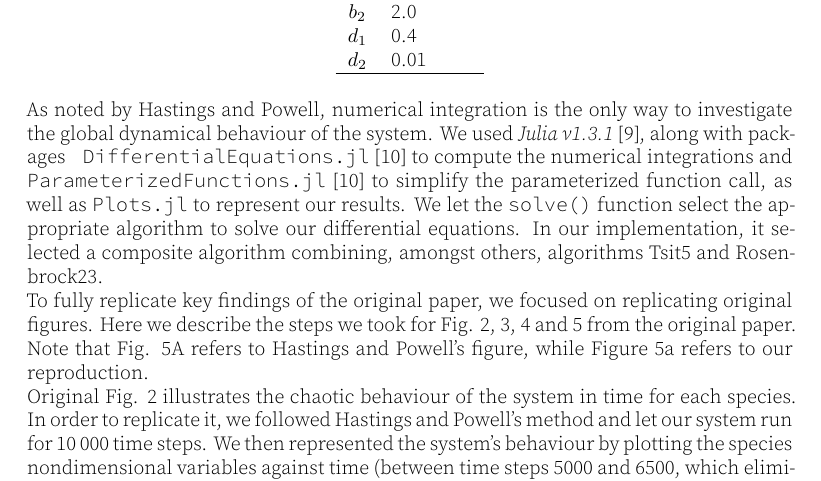
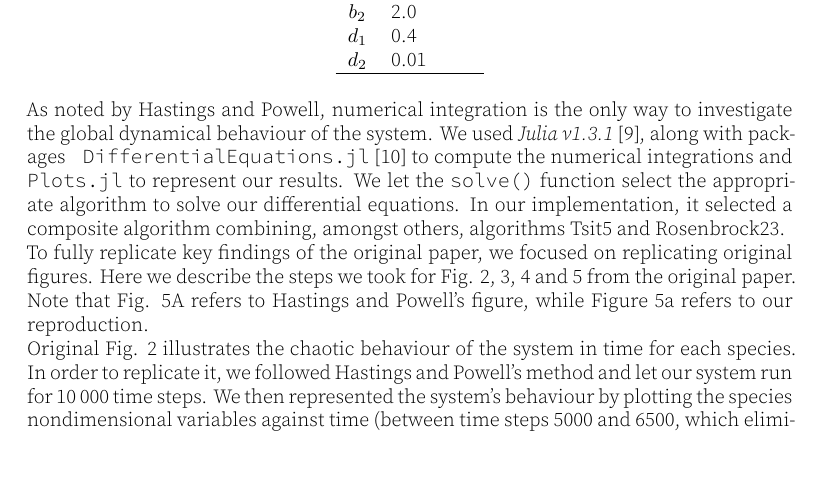
Before and after one commit to BIO6032/2019_replication_HastingsPowell_1991, a LaTeX document (article/article.tex, which reads article/content.tex): part of page 2 of 13, cut so that both start at the same text. The pictures show the PDF file article/article.pdf that the author committed with the source.

Commit message:
remove mention of ParameterizedFunctions in text

```diff
--- a/article/content.tex
+++ b/article/content.tex
@@ -98,8 +98,7 @@ the same initial conditions.
 As noted by \citeauthor{hastings1991}, numerical integration is the only way to investigate the
 global dynamical behaviour of the system.
 We used \textit{Julia v1.3.1} \citep{bezanson2017}, along with packages \verb| DifferentialEquations.jl|
-\citep{rackauckas2017} to compute the numerical integrations and \verb|ParameterizedFunctions.jl|
-\citep{rackauckas2017} to simplify the parameterized function call, as well as \verb|Plots.jl| to represent
+\citep{rackauckas2017} to compute the numerical integrations and \verb|Plots.jl| to represent
 our results. We let the \verb|solve()| function select the appropriate algorithm to solve our
 differential equations.
 In our implementation, it selected a composite algorithm combining, amongst others,
```
Also changed, not shown: article/article.pdf.
